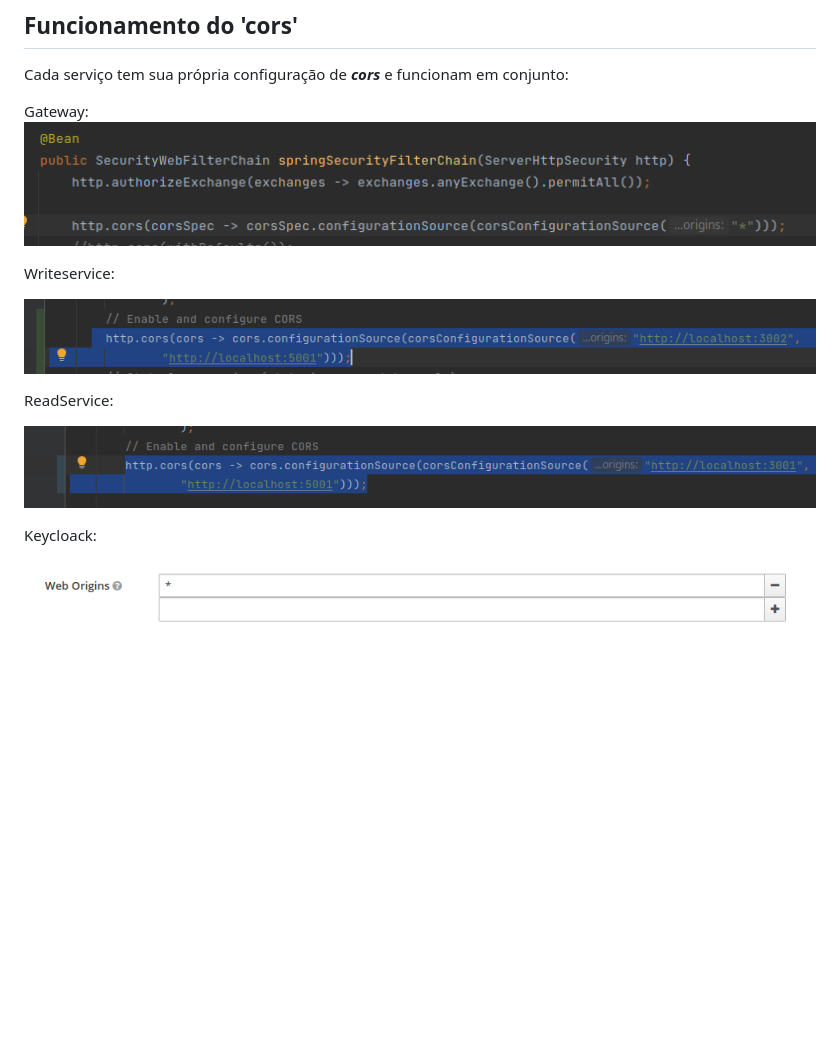
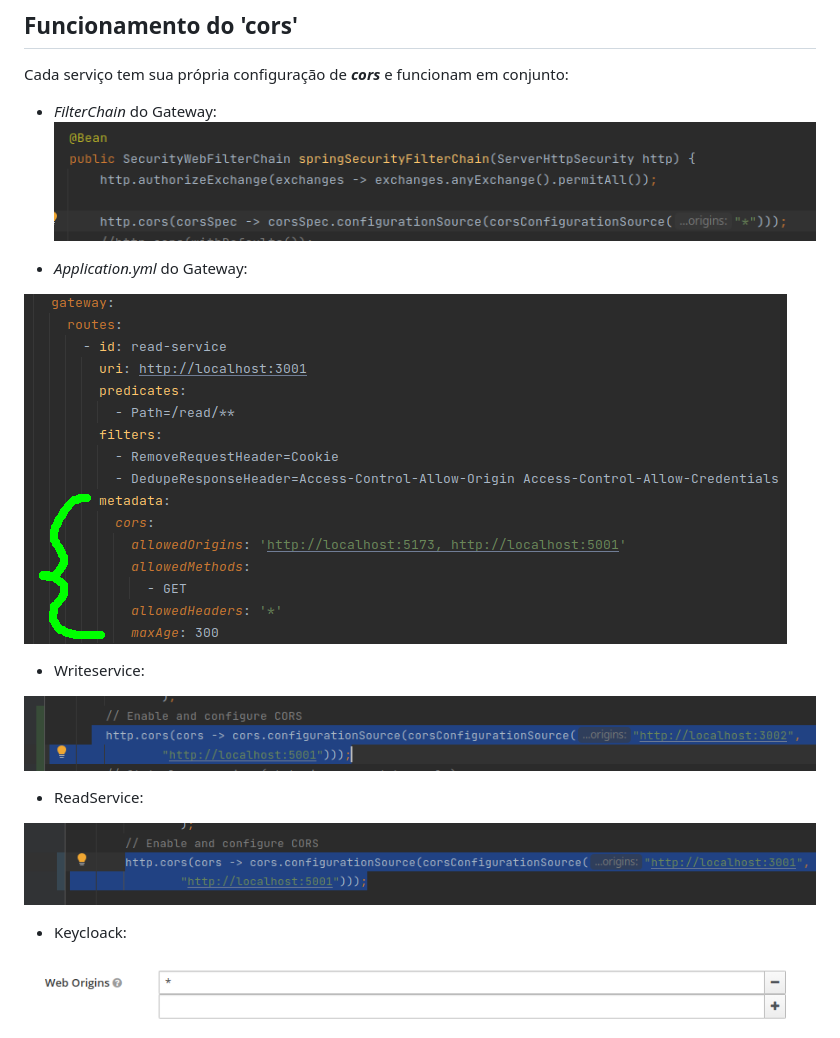
Before and after one commit to LuizYokoyama/poc-cors, a Markdown page: README.md, the part around the change. GitHub-like rendering; pictures changed too: img_10.png (added); blank space fills up the shorter version.

Commit message:
21º commit

```diff
--- a/README.md
+++ b/README.md
@@ -60,18 +60,22 @@ ou cola-lo no arquivo 'application.yml' dos serviços 'read' e 'write' e refazer
 
 Cada serviço tem sua própria configuração de ***cors*** e funcionam em conjunto:
 
-Gateway:
+* *FilterChain* do Gateway:
 ![img_8.png](img_8.png)
 
-Writeservice:
+* *Application.yml* do Gateway:
+
+![img_10.png](img_10.png)
+
+* Writeservice:
 
 ![img_4.png](img_4.png)
 
-ReadService:
+* ReadService:
 
 ![img_5.png](img_5.png)
 
-Keycloack:
+* Keycloack:
 
 ![img_6.png](img_6.png)
 
```
